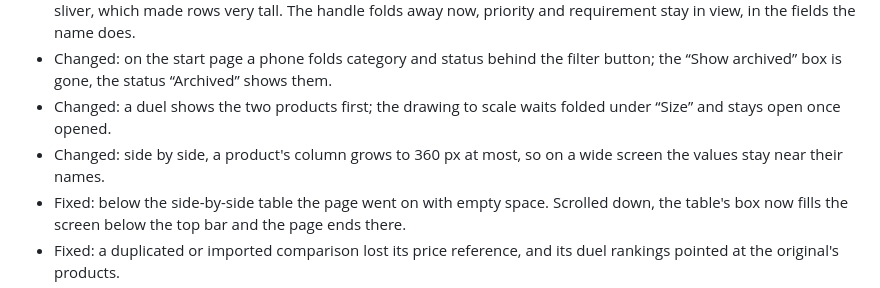
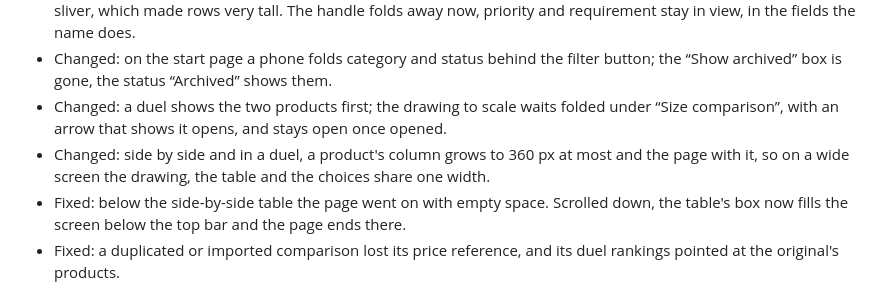
Before and after one commit to schlatter/propario, a Markdown page: CHANGELOG.md, the part around the change. Drawn GitHub-style.

```diff
--- a/CHANGELOG.md
+++ b/CHANGELOG.md
@@ -27,10 +27,10 @@ for fixes. See "Releases" in [CONTRIBUTING.md](CONTRIBUTING.md).
   requirement stay in view, in the fields the name does.
 - Changed: on the start page a phone folds category and status behind the filter button; the
   “Show archived” box is gone, the status “Archived” shows them.
-- Changed: a duel shows the two products first; the drawing to scale waits folded under “Size” and
-  stays open once opened.
-- Changed: side by side, a product's column grows to 360 px at most, so on a wide screen the values
-  stay near their names.
+- Changed: a duel shows the two products first; the drawing to scale waits folded under “Size
+  comparison”, with an arrow that shows it opens, and stays open once opened.
+- Changed: side by side and in a duel, a product's column grows to 360 px at most and the page
+  with it, so on a wide screen the drawing, the table and the choices share one width.
 - Fixed: below the side-by-side table the page went on with empty space. Scrolled down, the
   table's box now fills the screen below the top bar and the page ends there.
 - Fixed: a duplicated or imported comparison lost its price reference, and its duel rankings
```
Also changed, not shown: docs/user-guide.md (+2 -2 lines), docs/images/side-by-side-dark.png, docs/images/side-by-side-light.png, 6 other files.
